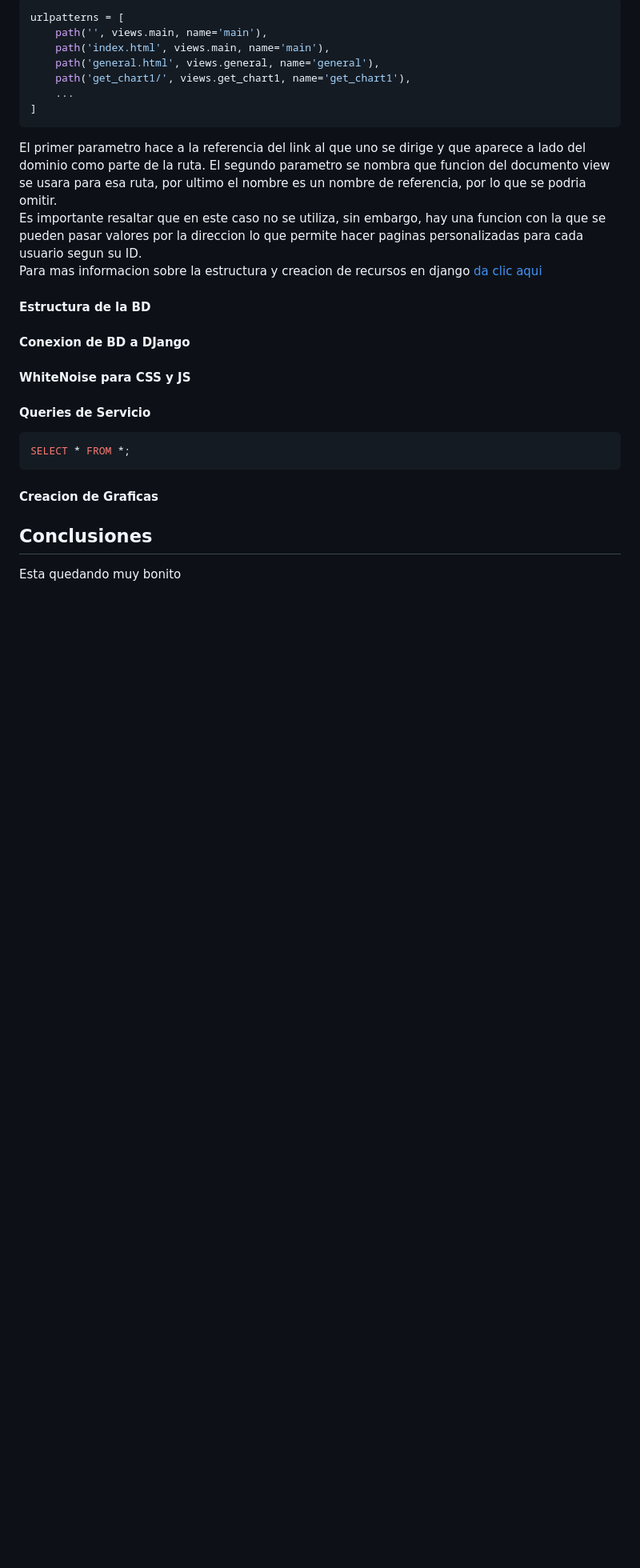
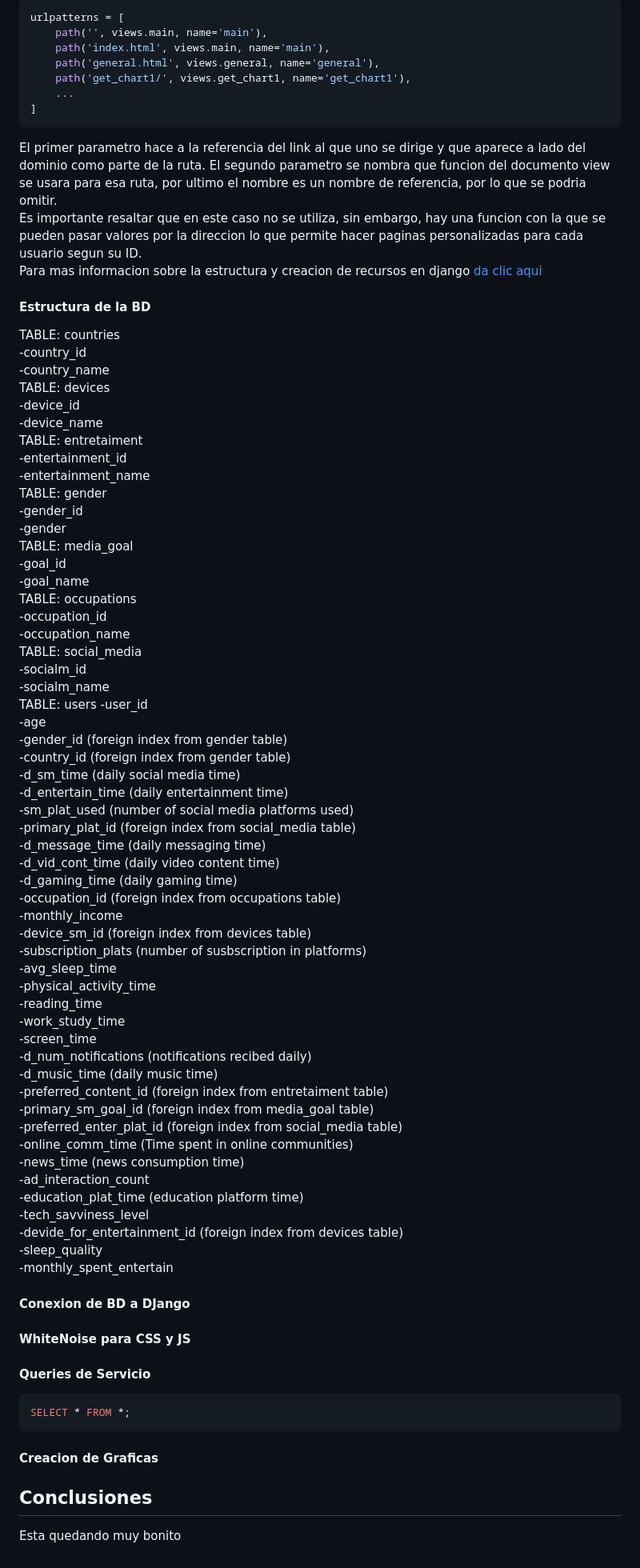
Before and after one commit to javvidar004/DashboardMarketing, a Markdown page: README.md, the part around the change. Shown: that part at 80% size. Drawn GitHub-style; blank space fills up the shorter version.

```diff
--- a/README.md
+++ b/README.md
@@ -128,8 +128,61 @@ El primer parametro hace a la referencia del link al que uno se dirige y que apa
 Es importante resaltar que en este caso no se utiliza, sin embargo, hay una funcion con la que se pueden pasar valores por la direccion lo que permite hacer paginas personalizadas para cada usuario segun su ID.
 Para mas informacion sobre la estructura y creacion de recursos en django [da clic aqui](https://docs.djangoproject.com/en/5.1/)
 #### Estructura de la BD
-
-
+TABLE: countries
+-country_id
+-country_name
+TABLE: devices
+-device_id
+-device_name
+TABLE: entretaiment
+-entertainment_id
+-entertainment_name
+TABLE: gender
+-gender_id
+-gender
+TABLE: media_goal
+-goal_id
+-goal_name
+TABLE: occupations
+-occupation_id
+-occupation_name
+TABLE: social_media
+-socialm_id
+-socialm_name
+TABLE: users
+-user_id
+-age
+-gender_id (foreign index from gender table)
+-country_id (foreign index from gender table)
+-d_sm_time (daily social media time)
+-d_entertain_time (daily entertainment time)
+-sm_plat_used (number of social media platforms used)
+-primary_plat_id (foreign index from social_media table)
+-d_message_time (daily messaging time)
+-d_vid_cont_time (daily video content time)
+-d_gaming_time (daily gaming time)
+-occupation_id (foreign index from occupations table)
+-monthly_income
+-device_sm_id (foreign index from devices table)
+-subscription_plats (number of susbscription in platforms)
+-avg_sleep_time
+-physical_activity_time
+-reading_time
+-work_study_time
+-screen_time
+-d_num_notifications (notifications recibed daily)
+-d_music_time (daily music time)
+-preferred_content_id (foreign index from entretaiment table)
+-primary_sm_goal_id (foreign index from media_goal table)
+-preferred_enter_plat_id (foreign index from social_media table)
+-online_comm_time (Time spent in online communities)
+-news_time (news consumption time)
+-ad_interaction_count
+-education_plat_time (education platform time)
+-tech_savviness_level
+-devide_for_entertainment_id (foreign index from devices table)
+-sleep_quality
+-monthly_spent_entertain
 #### Conexion de BD a DJango
 
 
```
